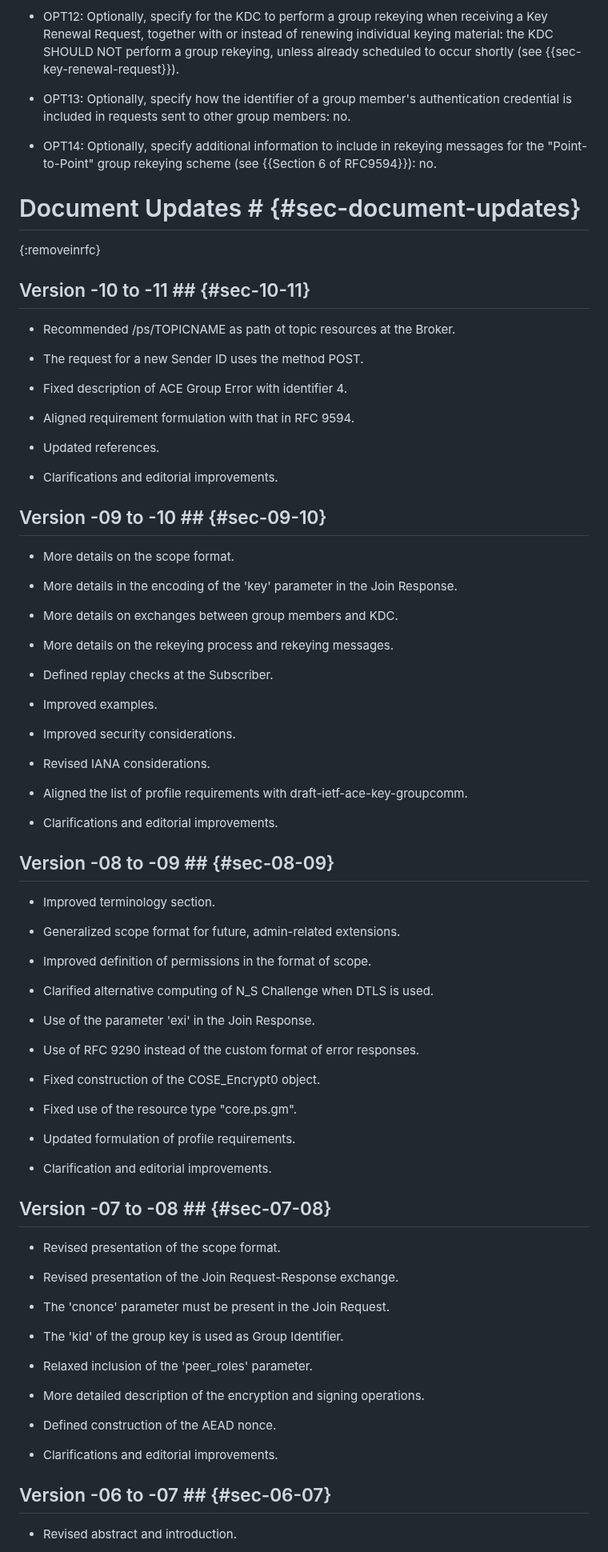
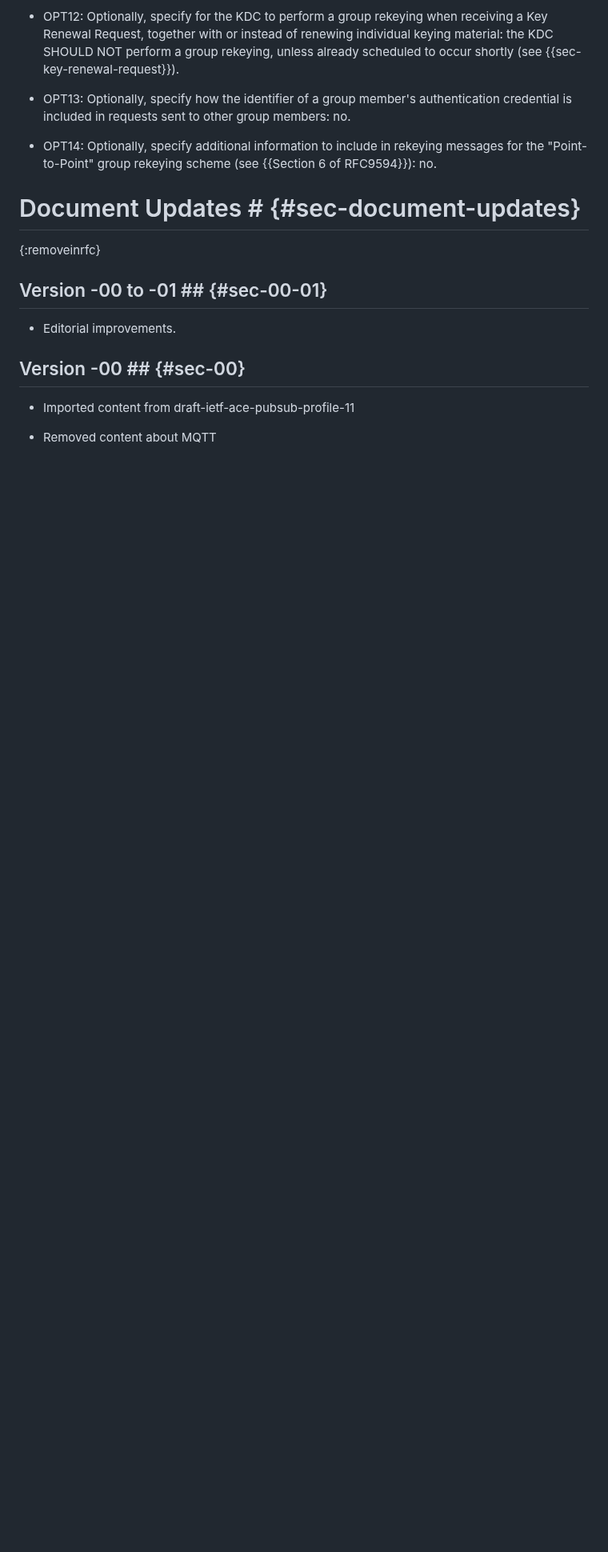
Before and after one commit to ace-wg/pubsub-profile, a Markdown page: draft-ietf-ace-coap-pubsub-profile.md, the part around one of its changes. Shown at 80% size. Rendered like a GitHub page; blank space fills up the shorter version.

Commit message:
Fix diff appendix

```diff
--- a/draft-ietf-ace-coap-pubsub-profile.md
+++ b/draft-ietf-ace-coap-pubsub-profile.md
@@ -1107,83 +1107,13 @@ This section lists how this application profile of ACE addresses the requirement
 # Document Updates # {#sec-document-updates}
 {:removeinrfc}
 
-## Version -10 to -11 ## {#sec-10-11}
+## Version -00 to -01 ## {#sec-00-01}
 
-* Recommended /ps/TOPICNAME as path ot topic resources at the Broker.
+* Editorial improvements.
 
-* The request for a new Sender ID uses the method POST.
+## Version -00 ## {#sec-00}
 
-* Fixed description of ACE Group Error with identifier 4.
+* Imported content from draft-ietf-ace-pubsub-profile-11
 
-* Aligned requirement formulation with that in RFC 9594.
+* Removed content about MQTT
 
-* Updated references.
-
-* Clarifications and editorial improvements.
-
-## Version -09 to -10 ## {#sec-09-10}
-
-* More details on the scope format.
-
-* More details in the encoding of the 'key' parameter in the Join Response.
-
-* More details on exchanges between group members and KDC.
-
-* More details on the rekeying process and rekeying messages.
-
-* Defined replay checks at the Subscriber.
-
-* Improved examples.
-
-* Improved security considerations.
-
-* Revised IANA considerations.
-
-* Aligned the list of profile requirements with draft-ietf-ace-key-groupcomm.
-
-* Clarifications and editorial improvements.
-
-## Version -08 to -09 ## {#sec-08-09}
-
-* Improved terminology section.
-
-* Generalized scope format for future, admin-related extensions.
-
-* Improved definition of permissions in the format of scope.
-
-* Clarified alternative computing of N_S Challenge when DTLS is used.
-
-* Use of the parameter 'exi' in the Join Response.
-
-* Use of RFC 9290 instead of the custom format of error responses.
-
-* Fixed construction of the COSE_Encrypt0 object.
-
-* Fixed use of the resource type "core.ps.gm".
-
-* Updated formulation of profile requirements.
-
-* Clarification and editorial improvements.
-
-## Version -07 to -08 ## {#sec-07-08}
-
-* Revised presentation of the scope format.
-
-* Revised presentation of the Join Request-Response exchange.
-
-* The 'cnonce' parameter must be present in the Join Request.
-
-* The 'kid' of the group key is used as Group Identifier.
-
-* Relaxed inclusion of the 'peer_roles' parameter.
-
-* More detailed description of the encryption and signing operations.
-
-* Defined construction of the AEAD nonce.
-
-* Clarifications and editorial improvements.
-
-## Version -06 to -07 ## {#sec-06-07}
-
-* Revised abstract and introduction.
-
```
Also changed, not shown: other parts of draft-ietf-ace-coap-pubsub-profile.md (+1 -17 lines).
